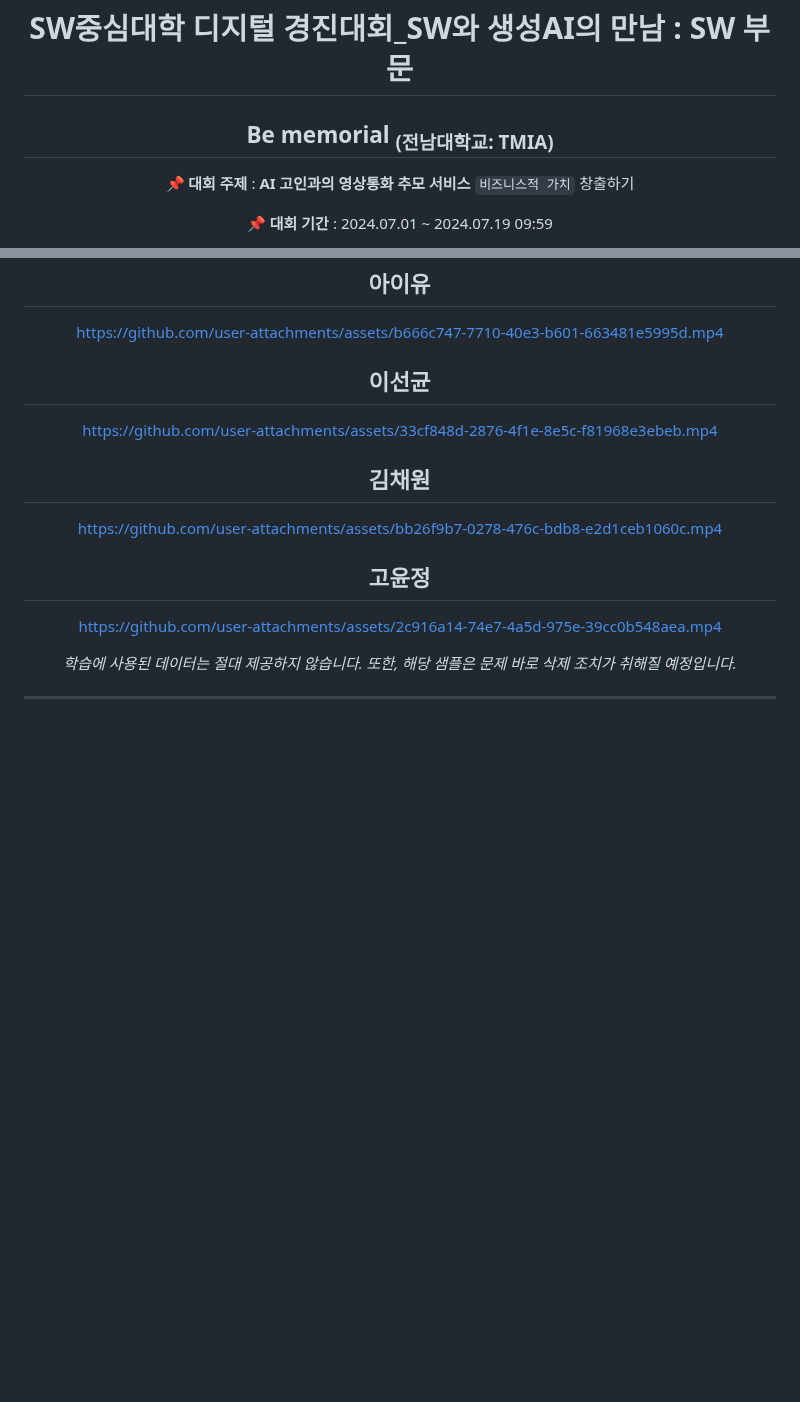
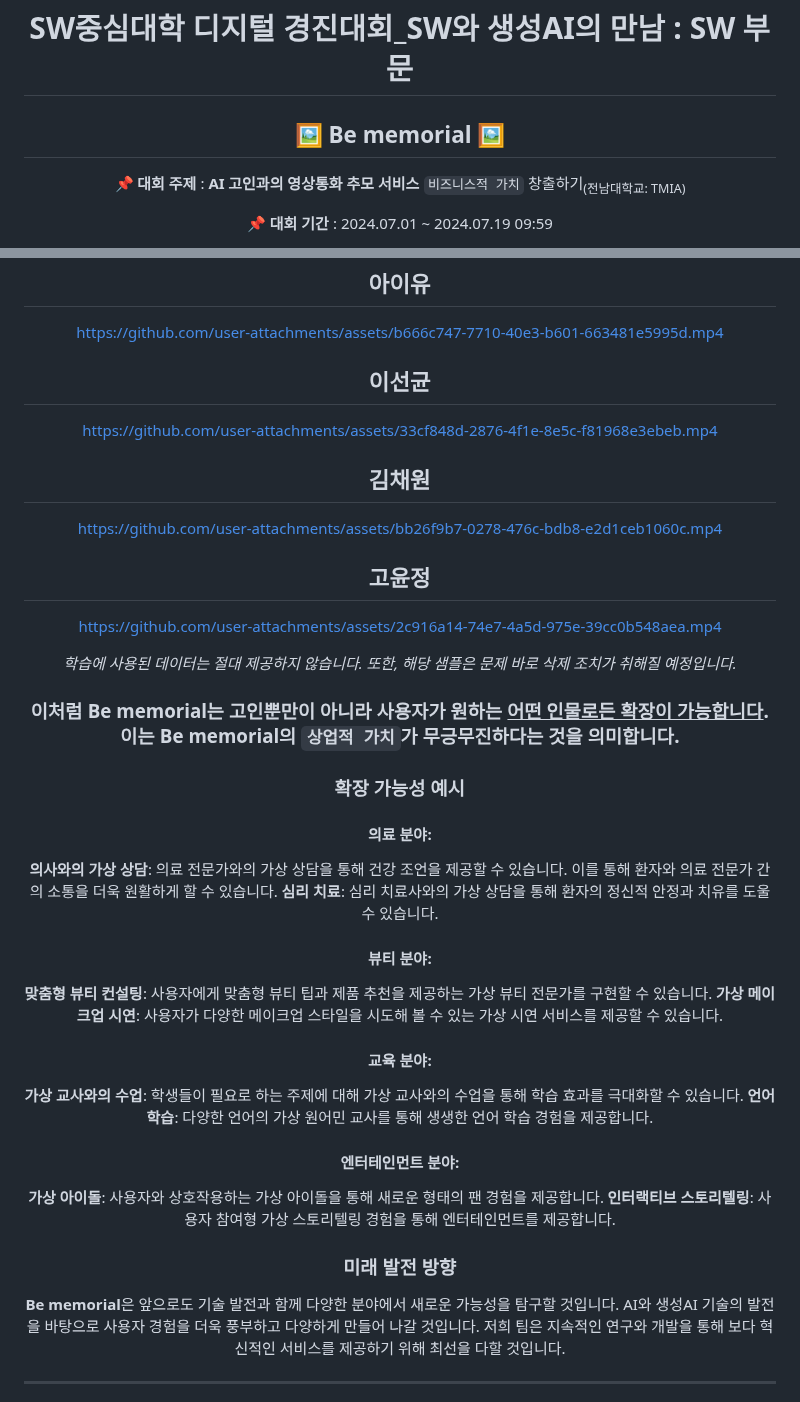
Before and after one commit to Mawangadulnemi/TMIA_CNU, a Markdown page: README.md, 2 parts joined by grey strips. GitHub-like rendering; blank space fills up the shorter version.

```diff
--- a/README.md
+++ b/README.md
@@ -1,12 +1,12 @@
 # <div align="center">SW중심대학 디지털 경진대회_SW와 생성AI의 만남 : SW 부문</div>
 
-## <div align="center">Be memorial <sub>(전남대학교: TMIA)</sub></div>
+## <div align="center"> 🖼️ Be memorial 🖼️ </div>
 
 <div align="center">
 
 **📌 대회 주제** :  **AI 고인과의 영상통화 추모 서비스**
 `비즈니스적 가치`
- 창출하기
+ 창출하기<sub>(전남대학교: TMIA)</sub>
 
 **📌 대회 기간** : 2024.07.01 ~ 2024.07.19 09:59
 
@@ -176,6 +176,34 @@ AI 고인과의 영상통화 추모 서비스는 고인의 기억을 생생하
  *학습에 사용된 데이터는 절대 제공하지 않습니다. 또한, 해당 샘플은 문제 바로 삭제 조치가 취해질 예정입니다.*
 </div>
 
+<div align="center">
+
+### 이처럼 **Be** **memorial**는 고인뿐만이 아니라 사용자가 원하는 <ins>어떤 인물로든 확장이 가능합니다</ins>. 이는 **Be** **memorial**의 `상업적 가치`가 무긍무진하다는 것을 의미합니다.
+
+<div>
+
+### 확장 가능성 예시
+
+#### 의료 분야:
+ **의사와의 가상 상담**: 의료 전문가와의 가상 상담을 통해 건강 조언을 제공할 수 있습니다. 이를 통해 환자와 의료 전문가 간의 소통을 더욱 원활하게 할 수 있습니다.
+ **심리 치료**: 심리 치료사와의 가상 상담을 통해 환자의 정신적 안정과 치유를 도울 수 있습니다.
+
+#### 뷰티 분야:
+ **맞춤형 뷰티 컨설팅**: 사용자에게 맞춤형 뷰티 팁과 제품 추천을 제공하는 가상 뷰티 전문가를 구현할 수 있습니다.
+ **가상 메이크업 시연**: 사용자가 다양한 메이크업 스타일을 시도해 볼 수 있는 가상 시연 서비스를 제공할 수 있습니다.
+
+#### 교육 분야:
+ **가상 교사와의 수업**: 학생들이 필요로 하는 주제에 대해 가상 교사와의 수업을 통해 학습 효과를 극대화할 수 있습니다.
+ **언어 학습**: 다양한 언어의 가상 원어민 교사를 통해 생생한 언어 학습 경험을 제공합니다.
+
+#### 엔터테인먼트 분야:
+ **가상 아이돌**: 사용자와 상호작용하는 가상 아이돌을 통해 새로운 형태의 팬 경험을 제공합니다.
+ **인터랙티브 스토리텔링**: 사용자 참여형 가상 스토리텔링 경험을 통해 엔터테인먼트를 제공합니다.
+
+### 미래 발전 방향
+
+**Be memorial**은 앞으로도 기술 발전과 함께 다양한 분야에서 새로운 가능성을 탐구할 것입니다. AI와 생성AI 기술의 발전을 바탕으로 사용자 경험을 더욱 풍부하고 다양하게 만들어 나갈 것입니다. 저희 팀은 지속적인 연구와 개발을 통해 보다 혁신적인 서비스를 제공하기 위해 최선을 다할 것입니다.
+
 
 
 
```
Also changed, not shown: other parts of README.md (+12 -1 lines).
